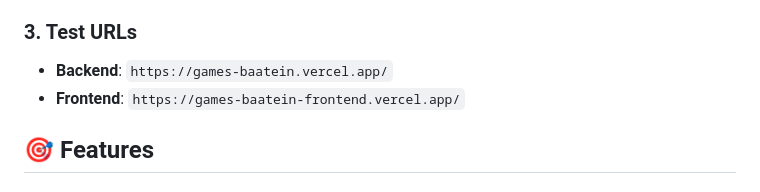
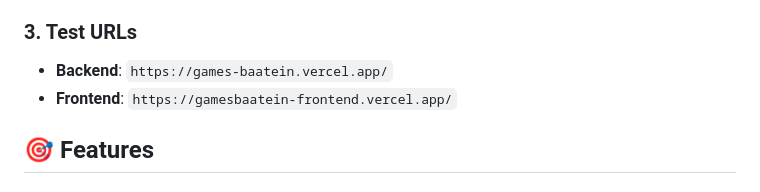
Before and after one commit to Kartik0916/games.baatein, a Markdown page: README.md, the part around the change. GitHub-like rendering.

Commit message:
Fix frontend URL in migration guide and README for consistency

```diff
--- a/README.md
+++ b/README.md
@@ -48,7 +48,7 @@ In Vercel Dashboard → Project Settings → Environment Variables:
 
 ### **3. Test URLs**
 - **Backend**: `https://games-baatein.vercel.app/`
-- **Frontend**: `https://games-baatein-frontend.vercel.app/`
+- **Frontend**: `https://gamesbaatein-frontend.vercel.app/`
 
 ## 🎯 **Features**
 
```
Also changed, not shown: MIGRATION_GUIDE.md (+2 -2 lines).
